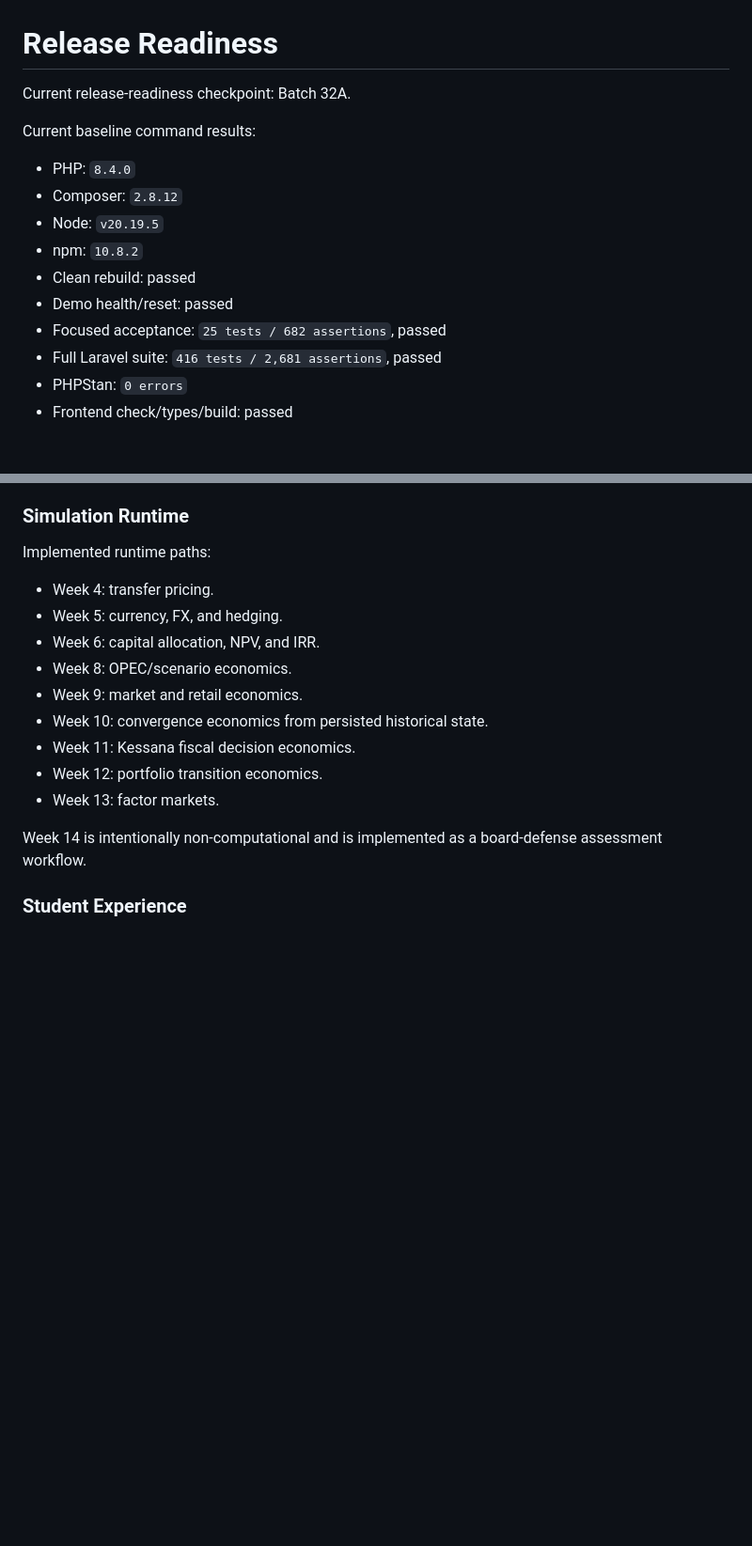
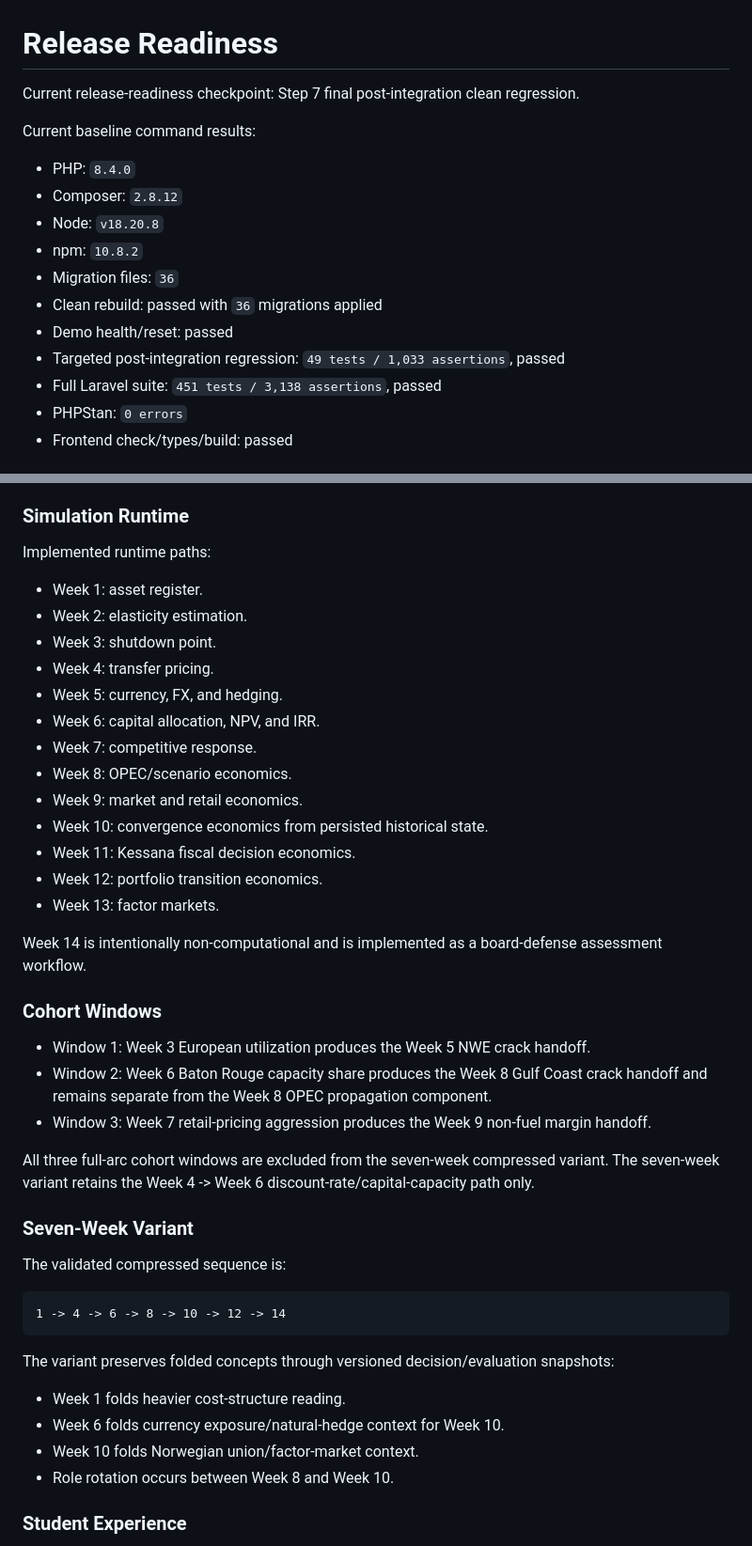
Before and after one commit to OneSmarterInc/flexee-economics, a Markdown page: docs/RELEASE_READINESS.md, 2 parts joined by grey strips. Shown at 94% size. Rendered like a GitHub page; blank space fills up the shorter version.

````diff
--- a/docs/RELEASE_READINESS.md
+++ b/docs/RELEASE_READINESS.md
@@ -1,17 +1,18 @@
 # Release Readiness
 
-Current release-readiness checkpoint: Batch 32A.
+Current release-readiness checkpoint: Step 7 final post-integration clean regression.
 
 Current baseline command results:
 
 - PHP: `8.4.0`
 - Composer: `2.8.12`
-- Node: `v20.19.5`
+- Node: `v18.20.8`
 - npm: `10.8.2`
-- Clean rebuild: passed
+- Migration files: `36`
+- Clean rebuild: passed with `36` migrations applied
 - Demo health/reset: passed
-- Focused acceptance: `25 tests / 682 assertions`, passed
-- Full Laravel suite: `416 tests / 2,681 assertions`, passed
+- Targeted post-integration regression: `49 tests / 1,033 assertions`, passed
+- Full Laravel suite: `451 tests / 3,138 assertions`, passed
 - PHPStan: `0 errors`
 - Frontend check/types/build: passed
 
@@ -28,9 +29,13 @@ Current baseline command results:
 
 Implemented runtime paths:
 
+- Week 1: asset register.
+- Week 2: elasticity estimation.
+- Week 3: shutdown point.
 - Week 4: transfer pricing.
 - Week 5: currency, FX, and hedging.
 - Week 6: capital allocation, NPV, and IRR.
+- Week 7: competitive response.
 - Week 8: OPEC/scenario economics.
 - Week 9: market and retail economics.
 - Week 10: convergence economics from persisted historical state.
@@ -39,6 +44,29 @@ Implemented runtime paths:
 - Week 13: factor markets.
 
 Week 14 is intentionally non-computational and is implemented as a board-defense assessment workflow.
+
+### Cohort Windows
+
+- Window 1: Week 3 European utilization produces the Week 5 NWE crack handoff.
+- Window 2: Week 6 Baton Rouge capacity share produces the Week 8 Gulf Coast crack handoff and remains separate from the Week 8 OPEC propagation component.
+- Window 3: Week 7 retail-pricing aggression produces the Week 9 non-fuel margin handoff.
+
+All three full-arc cohort windows are excluded from the seven-week compressed variant. The seven-week variant retains the Week 4 -> Week 6 discount-rate/capital-capacity path only.
+
+### Seven-Week Variant
+
+The validated compressed sequence is:
+
+```text
+1 -> 4 -> 6 -> 8 -> 10 -> 12 -> 14
+```
+
+The variant preserves folded concepts through versioned decision/evaluation snapshots:
+
+- Week 1 folds heavier cost-structure reading.
+- Week 6 folds currency exposure/natural-hedge context for Week 10.
+- Week 10 folds Norwegian union/factor-market context.
+- Role rotation occurs between Week 8 and Week 10.
 
 ### Student Experience
 
````
Also changed, not shown: other parts of docs/RELEASE_READINESS.md (+18 -12 lines).
